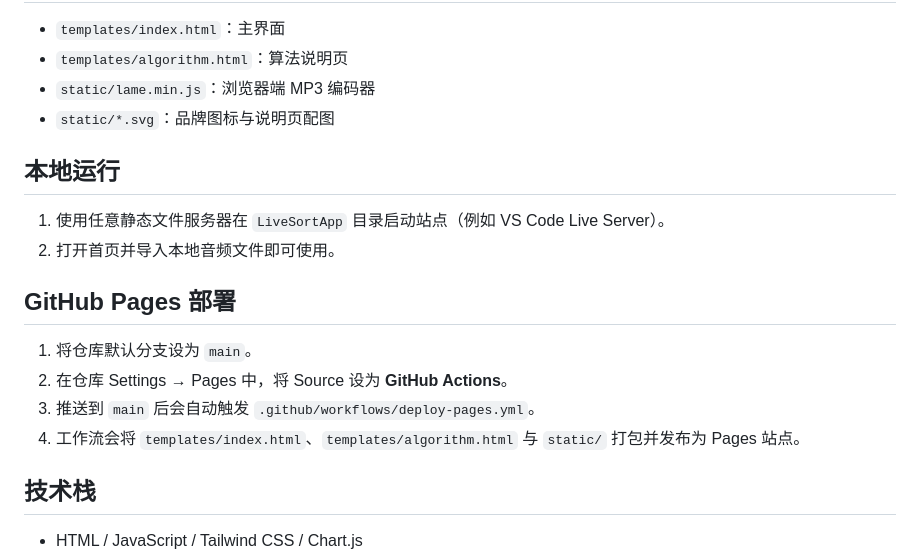
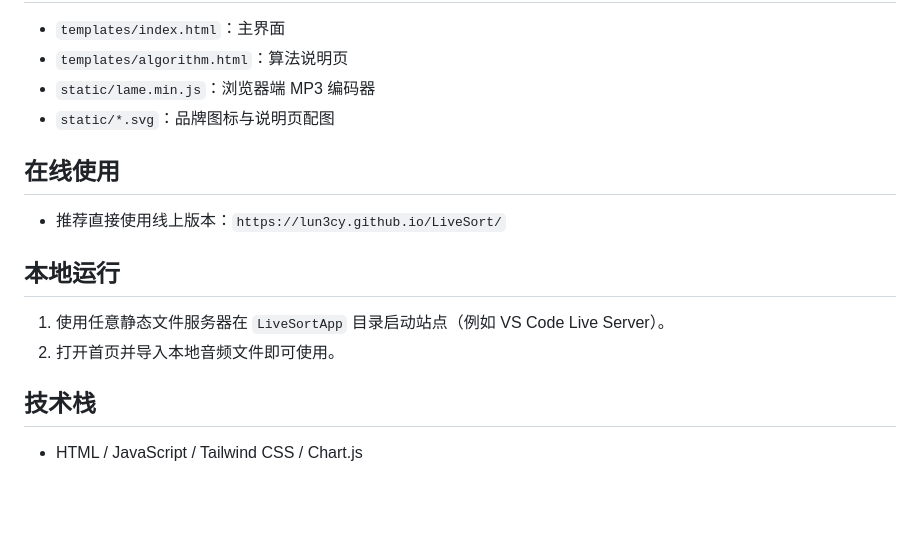
Before and after one commit to LuN3cy/LiveSort, a Markdown page: LiveSortApp/README.md, the part around the change. GitHub-like rendering; blank space fills up the shorter version.

Commit message:
chore: update LiveSort

```diff
--- a/LiveSortApp/README.md
+++ b/LiveSortApp/README.md
@@ -61,15 +61,12 @@ LiveSort 现在在浏览器端完成音频分析，不依赖 Python 后端。基
 - `static/lame.min.js`：浏览器端 MP3 编码器
 - `static/*.svg`：品牌图标与说明页配图
 
+## 在线使用
+- 推荐直接使用线上版本：`https://lun3cy.github.io/LiveSort/`
+
 ## 本地运行
 1. 使用任意静态文件服务器在 `LiveSortApp` 目录启动站点（例如 VS Code Live Server）。
 2. 打开首页并导入本地音频文件即可使用。
-
-## GitHub Pages 部署
-1. 将仓库默认分支设为 `main`。
-2. 在仓库 Settings → Pages 中，将 Source 设为 **GitHub Actions**。
-3. 推送到 `main` 后会自动触发 `.github/workflows/deploy-pages.yml`。
-4. 工作流会将 `templates/index.html`、`templates/algorithm.html` 与 `static/` 打包并发布为 Pages 站点。
 
 ## 技术栈
 - HTML / JavaScript / Tailwind CSS / Chart.js
```
